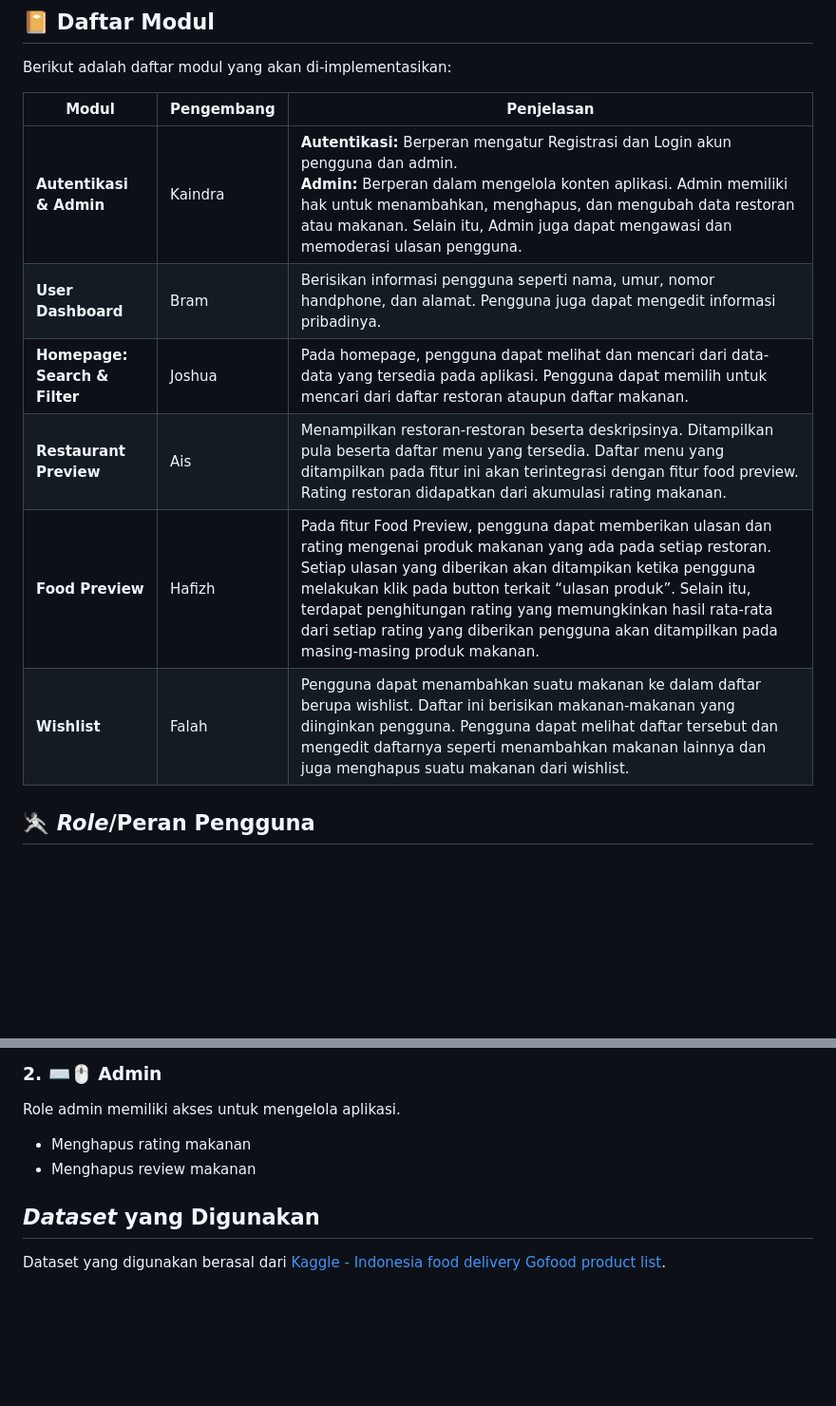
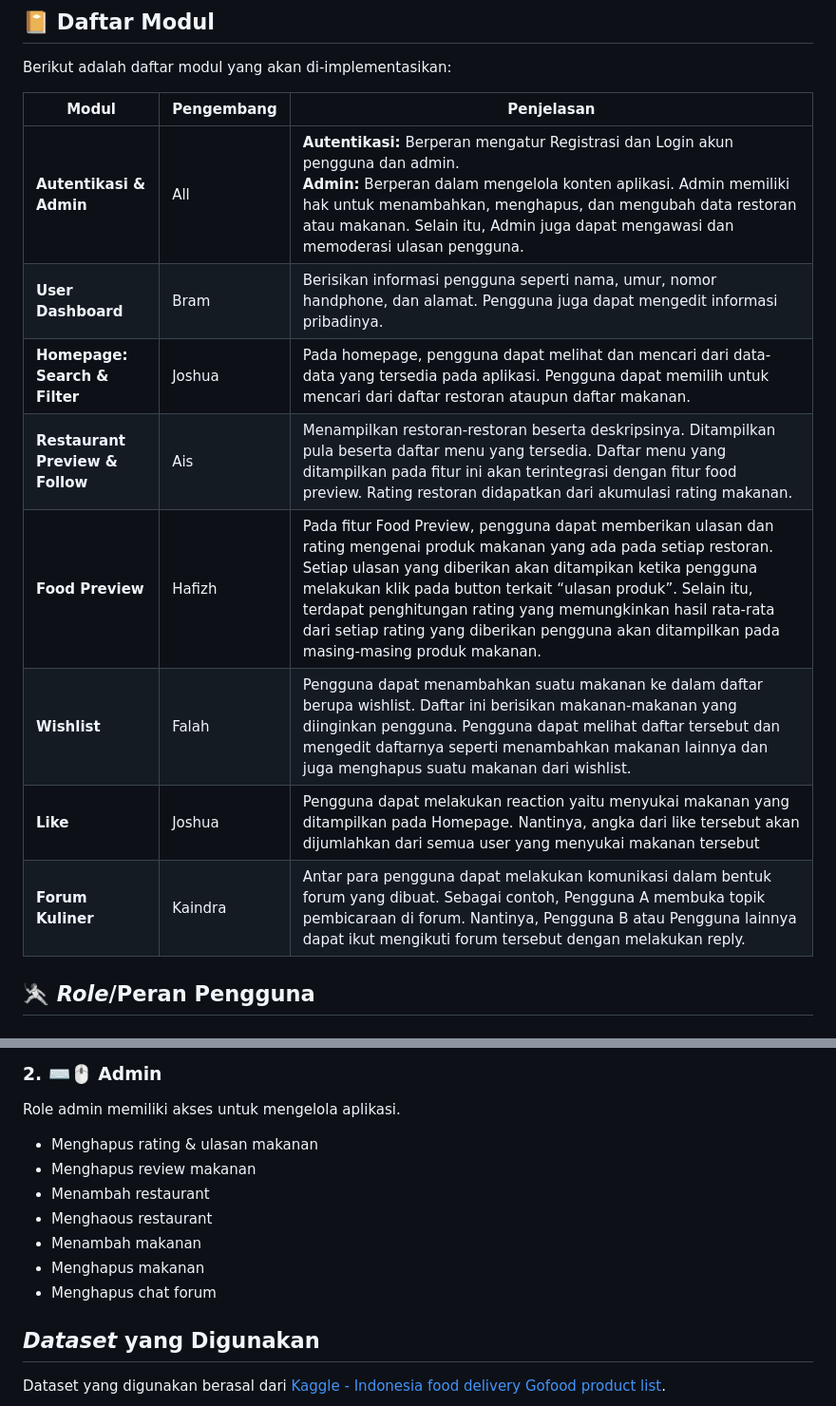
Before and after one commit to PBP-F10/GolekMakanRek, a Markdown page: README.md, 2 parts joined by grey strips. Shown at 95% size. GitHub-like rendering; blank space fills up the shorter version.

```diff
--- a/README.md
+++ b/README.md
@@ -26,12 +26,14 @@ Berikut adalah daftar modul yang akan di-implementasikan:
 
 | Modul | Pengembang | Penjelasan |
 | -- | -- | -- |
-| **Autentikasi & Admin** | Kaindra | **Autentikasi:** Berperan mengatur Registrasi dan Login akun pengguna dan admin. <br> **Admin:** Berperan dalam mengelola konten aplikasi. Admin memiliki hak untuk menambahkan, menghapus, dan mengubah data restoran atau makanan. Selain itu, Admin juga dapat mengawasi dan memoderasi ulasan pengguna. |
+| **Autentikasi & Admin** | All | **Autentikasi:** Berperan mengatur Registrasi dan Login akun pengguna dan admin. <br> **Admin:** Berperan dalam mengelola konten aplikasi. Admin memiliki hak untuk menambahkan, menghapus, dan mengubah data restoran atau makanan. Selain itu, Admin juga dapat mengawasi dan memoderasi ulasan pengguna. |
 | **User Dashboard** | Bram | Berisikan informasi pengguna seperti nama, umur, nomor handphone, dan alamat. Pengguna juga dapat mengedit informasi pribadinya. |
 | **Homepage: Search & Filter** | Joshua | Pada homepage, pengguna dapat melihat dan mencari dari data-data yang tersedia pada aplikasi. Pengguna dapat memilih untuk mencari dari daftar restoran ataupun daftar makanan. |
-| **Restaurant Preview** | Ais | Menampilkan restoran-restoran beserta deskripsinya. Ditampilkan pula beserta daftar menu yang tersedia. Daftar menu yang ditampilkan pada fitur ini akan terintegrasi dengan fitur food preview. Rating restoran didapatkan dari akumulasi rating makanan. |
+| **Restaurant Preview & Follow** | Ais | Menampilkan restoran-restoran beserta deskripsinya. Ditampilkan pula beserta daftar menu yang tersedia. Daftar menu yang ditampilkan pada fitur ini akan terintegrasi dengan fitur food preview. Rating restoran didapatkan dari akumulasi rating makanan. |
 | **Food Preview** | Hafizh | Pada fitur Food Preview, pengguna dapat memberikan ulasan dan rating mengenai produk makanan yang ada pada setiap restoran. Setiap ulasan yang diberikan akan ditampikan ketika pengguna melakukan klik pada button terkait “ulasan produk”. Selain itu, terdapat penghitungan rating yang memungkinkan hasil rata-rata dari setiap rating yang diberikan pengguna akan ditampilkan pada masing-masing produk makanan. |
 | **Wishlist** | Falah | Pengguna dapat menambahkan suatu makanan ke dalam daftar berupa wishlist. Daftar ini berisikan makanan-makanan yang diinginkan pengguna. Pengguna dapat melihat daftar tersebut dan mengedit daftarnya seperti menambahkan makanan lainnya dan juga menghapus suatu makanan dari wishlist. |
+| **Like** | Joshua | Pengguna dapat melakukan reaction yaitu menyukai makanan yang ditampilkan pada Homepage. Nantinya, angka dari like tersebut akan dijumlahkan dari semua user yang menyukai makanan tersebut |
+| **Forum Kuliner** | Kaindra | Antar para pengguna dapat melakukan komunikasi dalam bentuk forum yang dibuat. Sebagai contoh, Pengguna A membuka topik pembicaraan di forum. Nantinya, Pengguna B atau Pengguna lainnya dapat ikut mengikuti forum tersebut dengan melakukan reply. |
 
 ## 🤺 *Role*/Peran Pengguna
 ### 1. 👨🏻‍💻 Pengguna
@@ -49,8 +51,13 @@ Pengguna yang belum melakukan register dan login hanya dapat:
 
 ### 2. ⌨️🖱️ Admin
 Role admin memiliki akses untuk mengelola aplikasi.
-- Menghapus rating makanan
+- Menghapus rating & ulasan makanan
 - Menghapus review makanan
+- Menambah restaurant
+- Menghaous restaurant
+- Menambah makanan
+- Menghapus makanan
+- Menghapus chat forum
 
 
 ## *Dataset* yang Digunakan
```
